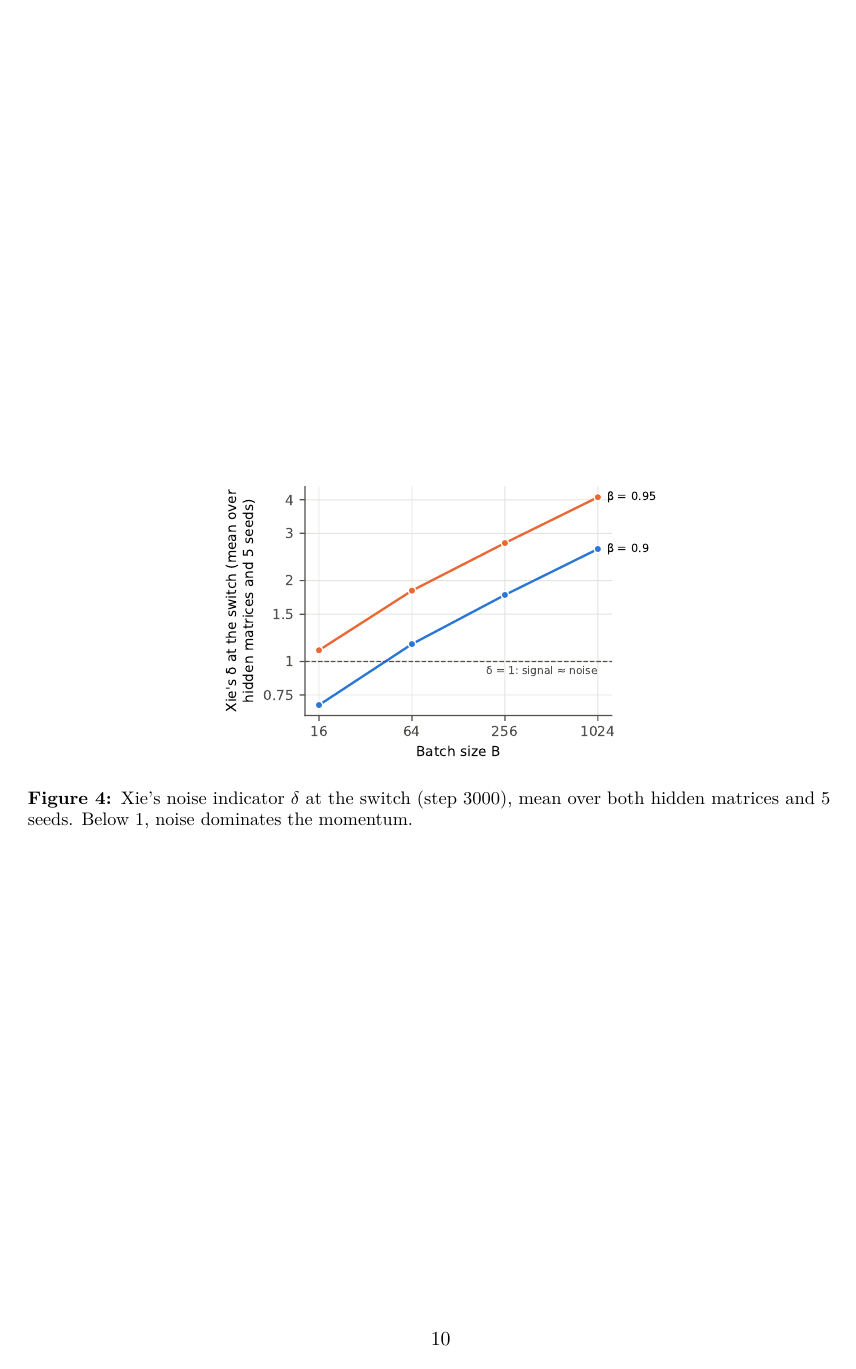
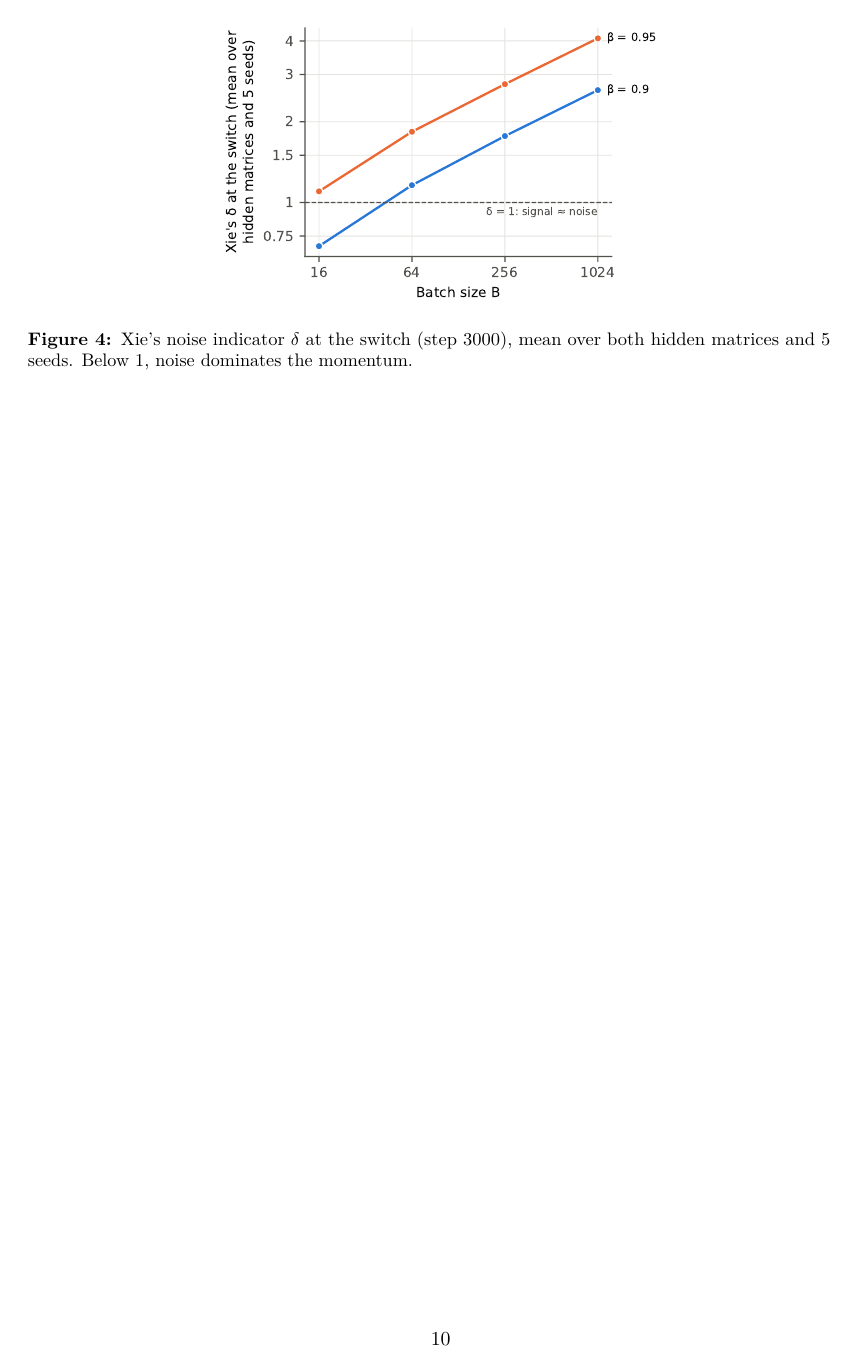
Before and after one commit to jiayunchee/dsa4212_Muon, a LaTeX document (report/main.tex): page 10 of 10. The pictures show the PDF file report/main.pdf that the author committed with the source.

Commit message:
Report: reword Table 1 footnote b; top-align the figure-only last page
- Footnote b drops the date: "Changed from one pass to the median of 5
  passes after single passes proved noisy."
- Pages holding only floats now start at the top (\@fptop = 0pt), so
  Figure 4 sits at the top of page 10 instead of mid-page.
- main.pdf rebuilt on Overleaf (11 Nov, 16:38, 10 pages). Against the
  previous build, pages 1-3 and 5-9 are pixel-identical; page 4 differs
  only in the footnote and page 10 only in the figure's position.

Co-Authored-By: Claude Opus 5.5 <noreply@anthropic.com>

```diff
--- a/report/main.tex
+++ b/report/main.tex
@@ -22,6 +22,10 @@
 \usepackage{xcolor}
 \usepackage[hidelinks]{hyperref}
 \graphicspath{{figures/}}
+\makeatletter  % pages holding only floats (here just the last page, Figure 4) start at the top, not centred
+\setlength{\@fptop}{0pt}
+\setlength{\@fpbot}{0pt plus 1fil}
+\makeatother
 \newcommand{\todo}[1]{\textcolor{red}{[TODO: #1]}}  % none may remain at submission
 
 \title{Muon Against SGD and AdamW, and Late-Stage Spectral Shaping: Behaviour Across Batch Size and Momentum}  % working title
```
Also changed, not shown: report/main.pdf, report/main.tex (2 more changed lines).
